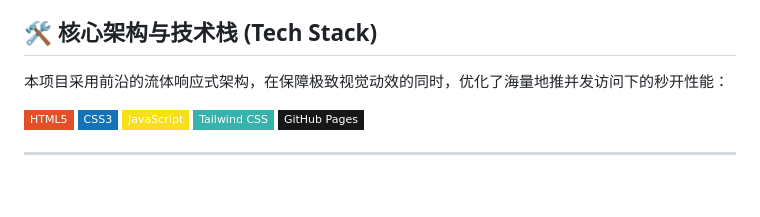
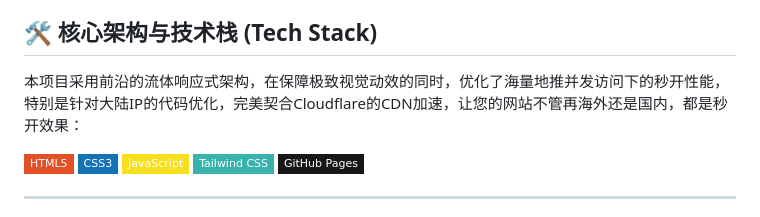
Before and after one commit to dov639668-design/mkxssd, a Markdown page: README.md, the part around the change. Drawn GitHub-style; badges without logos; blank space fills up the shorter version.

Commit message:
Update README.md
国翔通讯官方展示站-常用工具站 - 2026专业实名手机卡、全网大流量卡及隐私通讯方案解决平台。基于HTML5/CSS3大厂级流光视窗设计。详情请咨询TG客服

```diff
--- a/README.md
+++ b/README.md
@@ -18,7 +18,7 @@
 
 ## 🛠️ 核心架构与技术栈 (Tech Stack)
 
-本项目采用前沿的流体响应式架构，在保障极致视觉动效的同时，优化了海量地推并发访问下的秒开性能：
+本项目采用前沿的流体响应式架构，在保障极致视觉动效的同时，优化了海量地推并发访问下的秒开性能，特别是针对大陆IP的代码优化，完美契合Cloudflare的CDN加速，让您的网站不管再海外还是国内，都是秒开效果：
 
 <p align="left">
   <img src="https://img.shields.io/badge/HTML5-E34F26?style=flat-square&logo=html5&logoColor=white" alt="HTML5">
```
